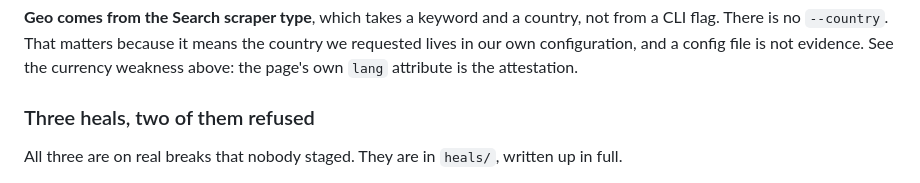
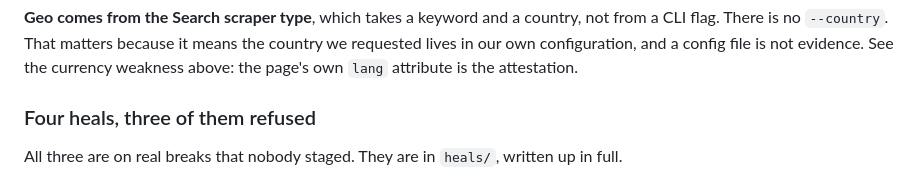
Before and after one commit to shubhL-research/canon-event, a Markdown page: README.md, the part around the change. Rendered like a GitHub page.

```diff
--- a/README.md
+++ b/README.md
@@ -403,7 +403,7 @@ There is no `--country`. That matters because it means the country we requested
 configuration, and a config file is not evidence. See the currency weakness above: the page's own
 `lang` attribute is the attestation.
 
-### Three heals, two of them refused
+### Four heals, three of them refused
 
 All three are on real breaks that nobody staged. They are in `heals/`, written up in full.
 
```
Also changed, not shown: SCRAPER-STUDIO.md (+16 -4 lines).
